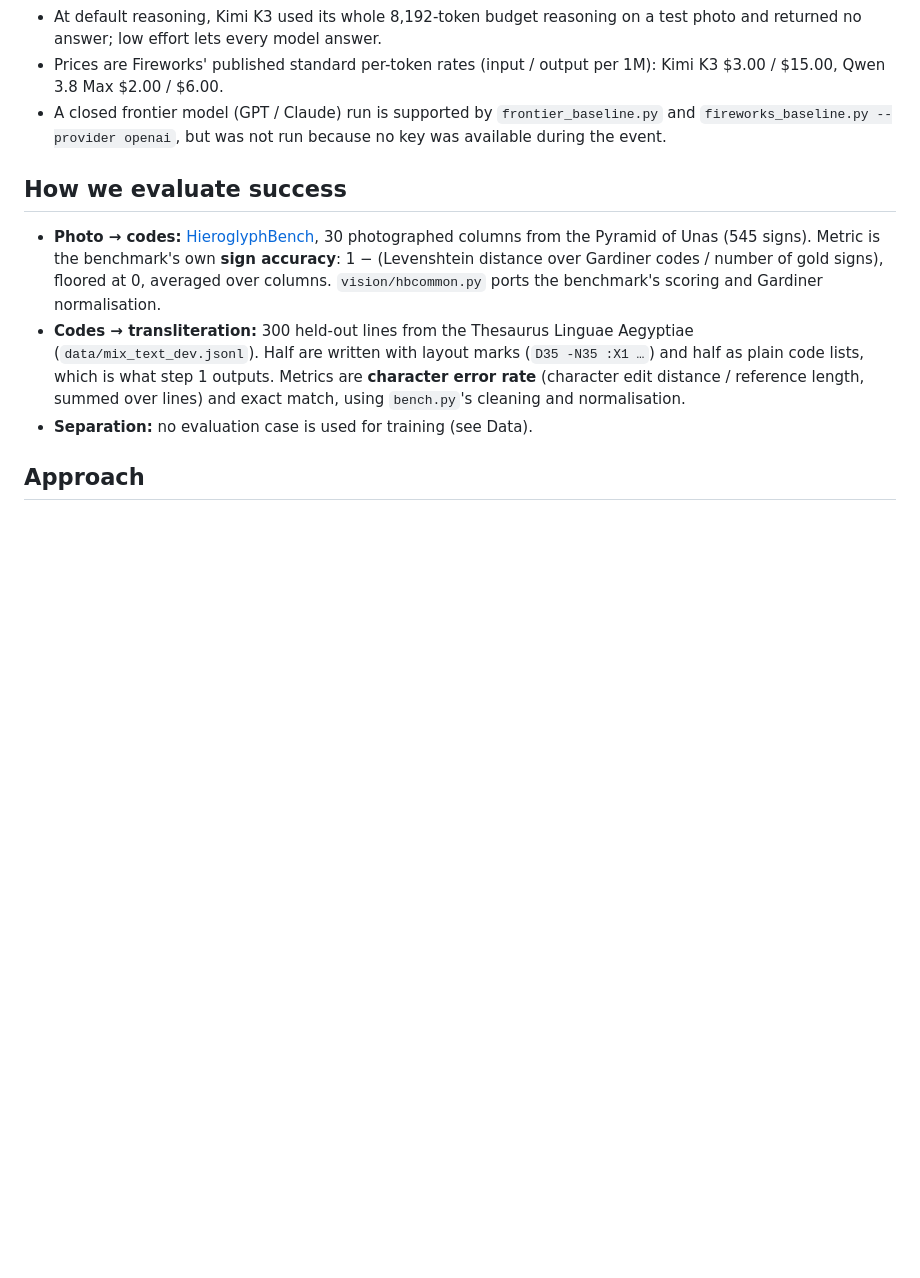
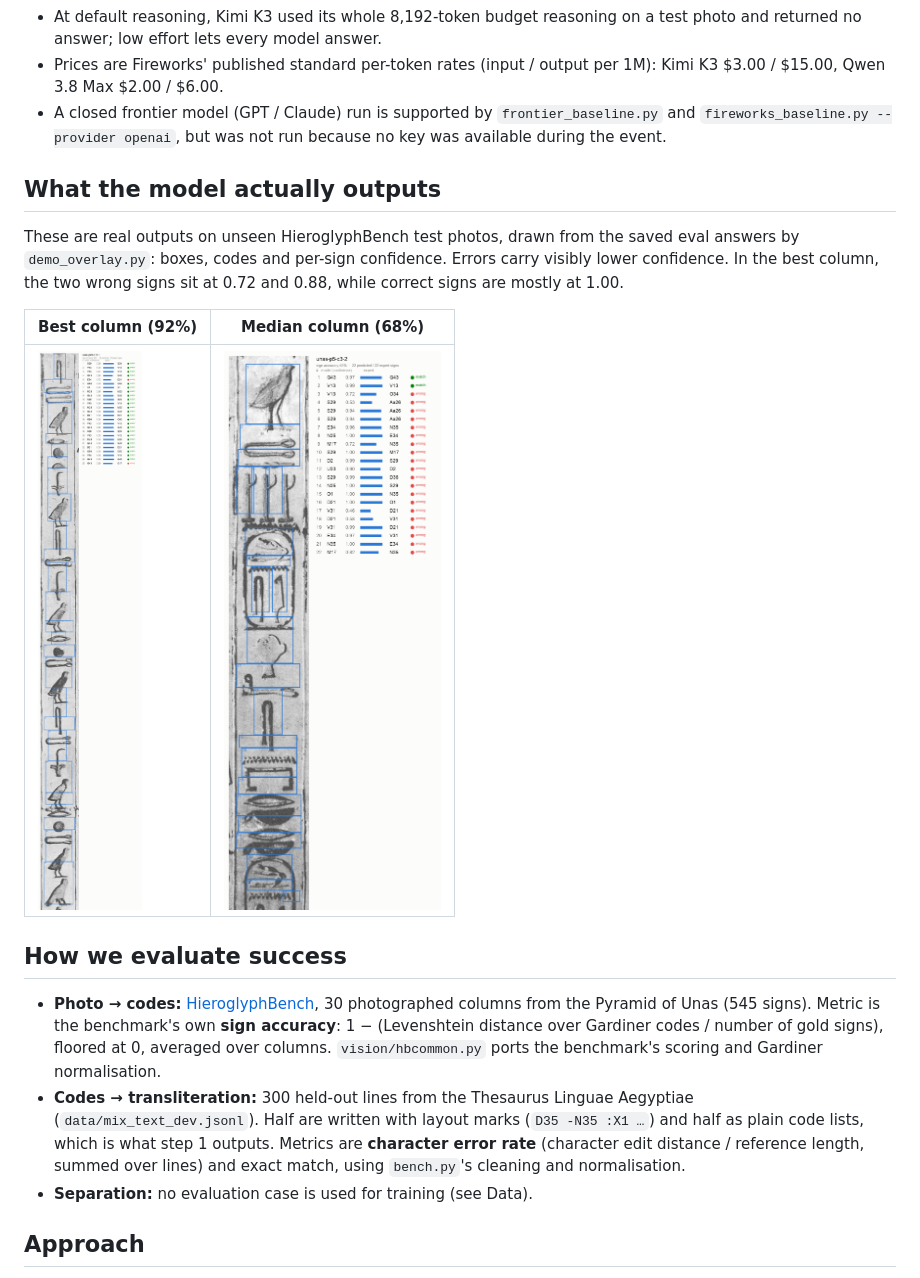
Before and after one commit to g-kolipak/TheMummy, a Markdown page: README.md, the part around the change. GitHub-like rendering; pictures changed too: docs/demo_unas-p20-c11-1.png (added), docs/demo_unas-p5-c3-2.png (added); blank space fills up the shorter version.

```diff
--- a/README.md
+++ b/README.md
@@ -43,6 +43,14 @@ _All numbers are measured, not estimated. Raw answers for every case are in `res
 - At default reasoning, Kimi K3 used its whole 8,192-token budget reasoning on a test photo and returned no answer; low effort lets every model answer.
 - Prices are Fireworks' published standard per-token rates (input / output per 1M): Kimi K3 $3.00 / $15.00, Qwen 3.8 Max $2.00 / $6.00.
 - A closed frontier model (GPT / Claude) run is supported by `frontier_baseline.py` and `fireworks_baseline.py --provider openai`, but was not run because no key was available during the event.
+
+## What the model actually outputs
+
+These are real outputs on unseen HieroglyphBench test photos, drawn from the saved eval answers by `demo_overlay.py`: boxes, codes and per-sign confidence. Errors carry visibly lower confidence. In the best column, the two wrong signs sit at 0.72 and 0.88, while correct signs are mostly at 1.00.
+
+| Best column (92%) | Median column (68%) |
+|---|---|
+| ![best](docs/demo_unas-p20-c11-1.png) | ![median](docs/demo_unas-p5-c3-2.png) |
 
 ## How we evaluate success
 
```
Also changed, not shown: 1 other file.
